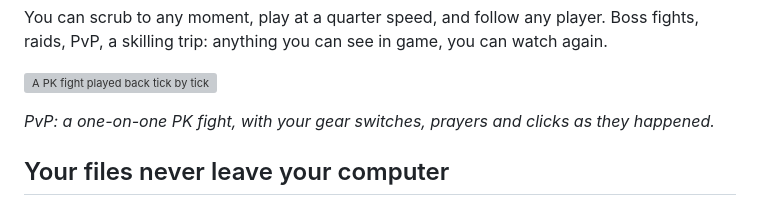
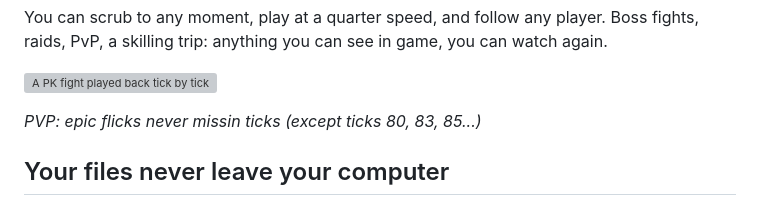
Before and after one commit to mrgnomnom/encounter-replay, a Markdown page: README.md, the part around the change. Rendered like a GitHub page; grey boxes are pictures that could not be loaded.

Commit message:
README: new PvP caption
Co-Authored-By: Claude Opus 5.5 <noreply@anthropic.com>

```diff
--- a/README.md
+++ b/README.md
@@ -26,7 +26,7 @@ a skilling trip: anything you can see in game, you can watch again.
 
 ![A PK fight played back tick by tick](docs/images/pvp.webp)
 
-*PvP: a one-on-one PK fight, with your gear switches, prayers and clicks as they happened.*
+*PVP: epic flicks never missin ticks (except ticks 80, 83, 85...)*
 
 ## Your files never leave your computer
 
```
